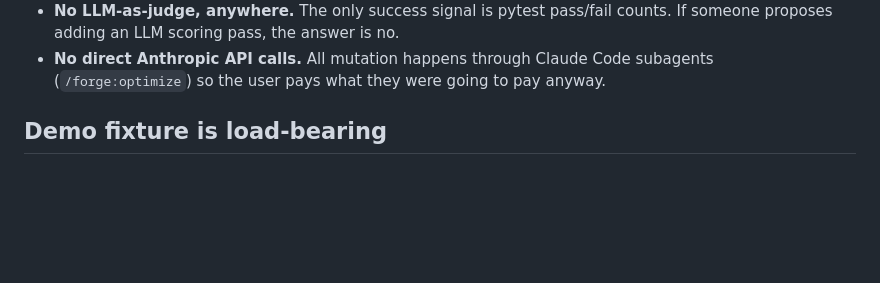
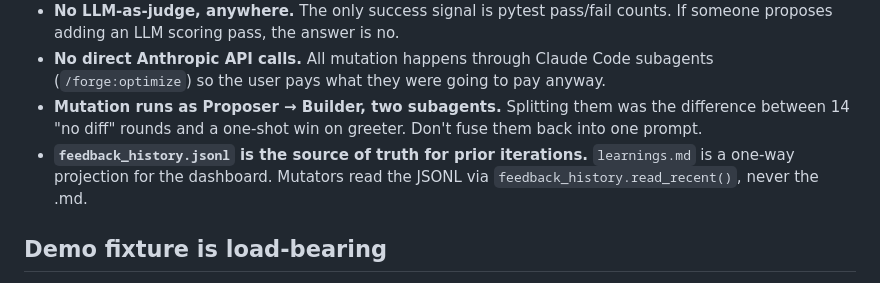
Before and after one commit to lskarada/skill-forge, a Markdown page: CLAUDE.md, the part around the change. GitHub-like rendering; blank space fills up the shorter version.

Commit message:
skill-forge: document v0.4 non-obvious rules in CLAUDE.md

```diff
--- a/CLAUDE.md
+++ b/CLAUDE.md
@@ -80,6 +80,12 @@ Three pytest tiers, each gated by a marker excluded from the default `pytest tes
 - **No direct Anthropic API calls.** All mutation happens through
   Claude Code subagents (`/forge:optimize`) so the user pays what they
   were going to pay anyway.
+- **Mutation runs as Proposer → Builder, two subagents.** Splitting them
+  was the difference between 14 "no diff" rounds and a one-shot win on
+  greeter. Don't fuse them back into one prompt.
+- **`feedback_history.jsonl` is the source of truth for prior iterations.**
+  `learnings.md` is a one-way projection for the dashboard. Mutators read
+  the JSONL via `feedback_history.read_recent()`, never the .md.
 
 ## Demo fixture is load-bearing
 
```
